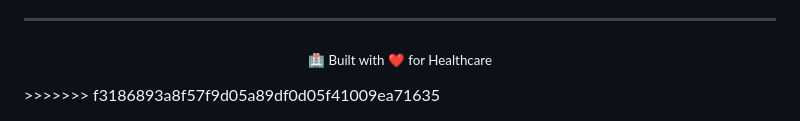
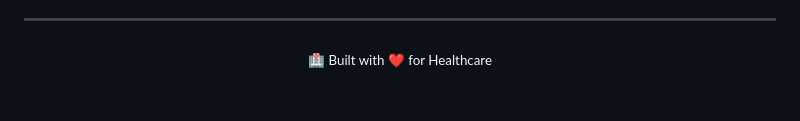
Before and after one commit to Anukul-Chandra/Medico-AI-2.0-Multimodal-LLM-Medical-Assistant, a Markdown page: README.md, the part around the change. Rendered like a GitHub page.

```diff
--- a/README.md
+++ b/README.md
@@ -378,4 +378,3 @@ Built with:
 <p align="center">
   <sub>🏥 Built with ❤️ for Healthcare</sub>
 </p>
->>>>>>> f3186893a8f57f9d05a89df0d05f41009ea71635
```
